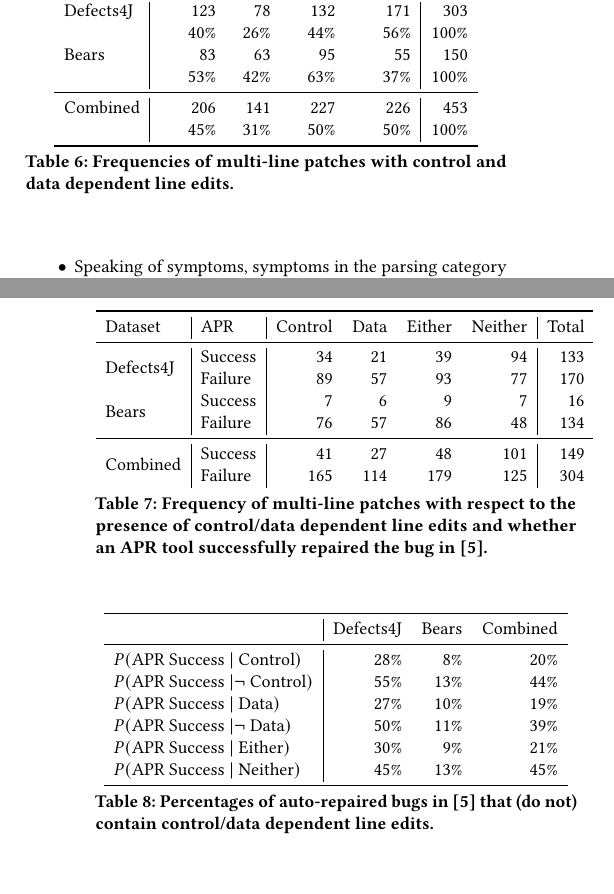
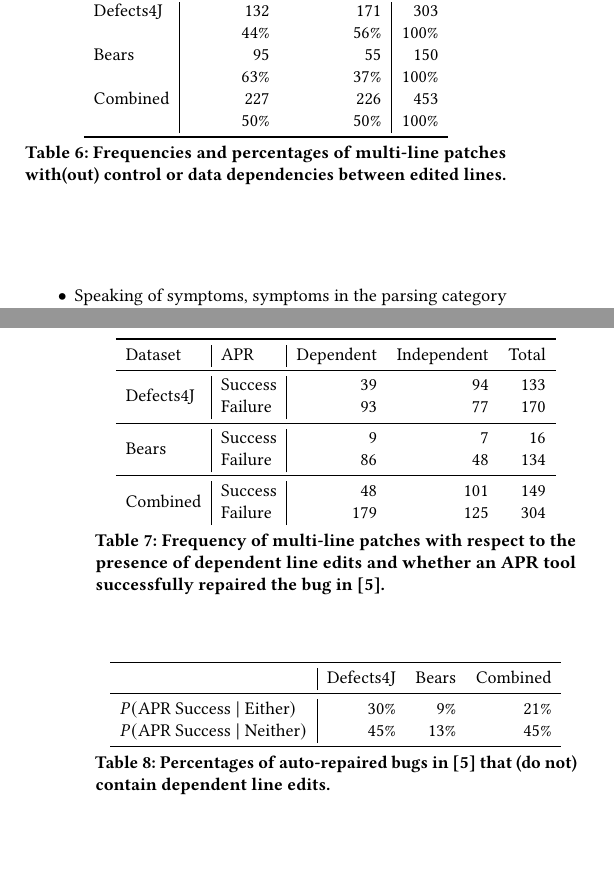
Before and after one commit to squaresLab/MultiEdit_Experiments, a LaTeX paper (paper/fse2020-multi-edit-bugs.tex): two parts of the columns of pages 6 and 7 of 10, joined at a grey line, cut so that both start at the same text, the shorter picture padded with empty space. Compiled offline with pdfLaTeX.

Commit message:
remove info specific to data or control dependencies

```diff
--- a/paper/fse2020-multi-edit-bugs.tex
+++ b/paper/fse2020-multi-edit-bugs.tex
@@ -434,16 +434,16 @@ and invocations of getter and setter methods as reads and writes.
 		\midrule
-		Defects4J & 123 & 78 & 132 & 171 & 303 \\
-		& 40\% & 26\% & 44\% & 56\% & 100\% \\
-		Bears & 83 & 63 & 95 & 55 & 150 \\
-		& 53\% & 42\% & 63\% & 37\% & 100\% \\
-		\midrule
-		Combined & 206 & 141 & 227 & 226 & 453 \\
-		& 45\% & 31\% & 50\% & 50\% & 100\% \\
+		Defects4J & 132 & 171 & 303 \\
+		& 44\% & 56\% & 100\% \\
+		Bears & 95 & 55 & 150 \\
+		& 63\% & 37\% & 100\% \\
+		Combined & 227 & 226 & 453 \\
+		&  50\% & 50\% & 100\% \\
 		\bottomrule
 	\end{tabular}
  \end{center}
 }
-	\caption{Frequencies of multi-line patches with control and data dependent line edits.}
+	\caption{Frequencies and percentages of multi-line patches with(out) control or data
+	dependencies between edited lines.}
 	\label{tab:dependency}
 \end{table}
 
@@ -457,20 +457,21 @@ Defects4J, indicating higher patch complexity among multi-line patches in Bears.
 {\begin{center}
 	\begin{tabular}{l | l | r r r r | r}
 		\toprule
-		Dataset & APR & Control & Data & Either & Neither & Total \\
+		Dataset & APR & Dependent & Independent & Total \\
 		\midrule
-		\multirow{2}{*}{Defects4J} & Success & 34 & 21 & 39 & 94 & 133 \\
-		                                          & Failure   &  89 & 57 & 93 & 77 & 170 \\
-		\multirow{2}{*}{Bears}       & Success &    7 &   6 &   9 &   7 &   16 \\
-		                                          & Failure   &  76 & 57 & 86 & 48 & 134 \\
+		\multirow{2}{*}{Defects4J} & Success & 39 & 94 & 133 \\
+		                                          & Failure   & 93 & 77 & 170 \\
 		\midrule
-		\multirow{2}{*}{Combined}& Success &  41 & 27 & 48 &101& 149 \\
-		                                          & Failure   &165 &114&179&125& 304 \\
+		\multirow{2}{*}{Bears}       & Success &   9 &   7 &   16 \\
+		                                          & Failure   & 86 & 48 & 134 \\
+		\midrule
+		\multirow{2}{*}{Combined}& Success & 48 &101& 149 \\
+		                                          & Failure   &179&125& 304 \\
 	\end{tabular}
  \end{center}
 }
 	\caption{Frequency of multi-line patches with respect to the presence of
-	control/data dependent line edits and whether an APR tool successfully
+	dependent line edits and whether an APR tool successfully
 	repaired the bug in~\cite{durieux-repair-them-all}.}
 	\label{tab:dependency-repair-contingency-table}
 \end{table}
@@ -481,10 +482,6 @@ Defects4J, indicating higher patch complexity among multi-line patches in Bears.
             	\toprule
 		& Defects4J & Bears & Combined \\
 		\midrule
-		$P(\mbox{APR Success } | \mbox{ Control})$ & 28\% &  8\% & 20\% \\
-		$P(\mbox{APR Success } | \neg \mbox{ Control})$ & 55\% & 13\% & 44\% \\
-		$P(\mbox{APR Success } | \mbox{ Data})$ & 27\% & 10\% & 19\%\\
-		$P(\mbox{APR Success } | \neg \mbox{ Data})$ & 50\% & 11\% & 39\% \\
 		$P(\mbox{APR Success } | \mbox{ Either})$ & 30\% & 9\% & 21\% \\
 		$P(\mbox{APR Success } | \mbox{ Neither})$ & 45\% & 13\% & 45\% \\
 		\bottomrule
@@ -492,7 +489,7 @@ Defects4J, indicating higher patch complexity among multi-line patches in Bears.
  \end{center}
 }
 	\caption{Percentages of auto-repaired bugs in~\cite{durieux-repair-them-all}
-	that (do not) contain control/data dependent line edits.}
+	that (do not) contain dependent line edits.}
 	\label{tab:dependency-repair-percents}
 \end{table}
 
```
Also changed, not shown: paper/fse2020-multi-edit-bugs.tex (19 more changed lines).
